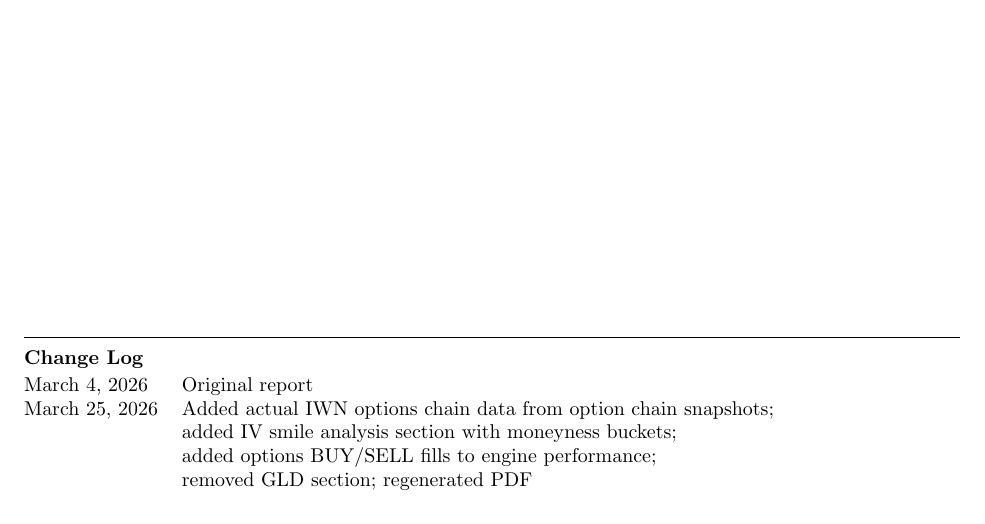
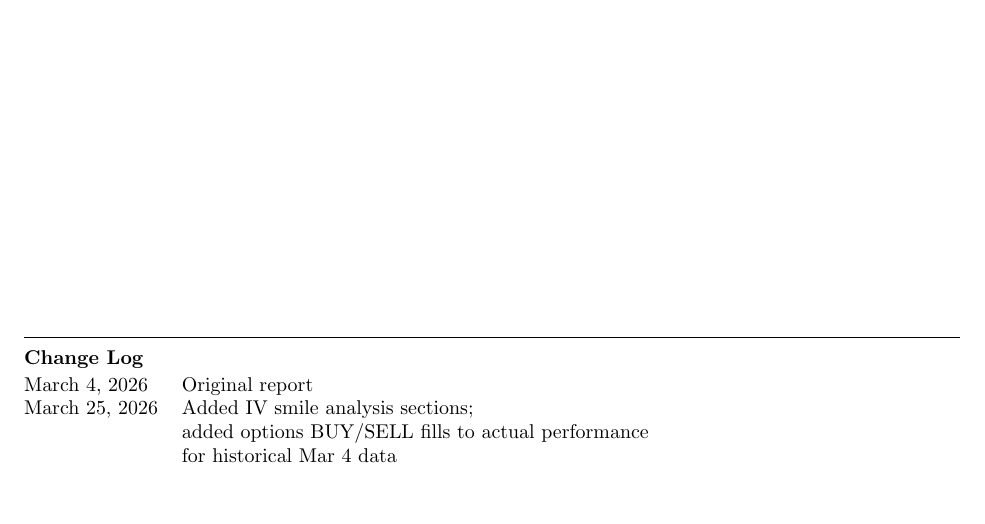
Before and after one commit to IamJasonBian/allocation-gym, a LaTeX document (docs/7/iwn_vol_analysis.tex): part of page 9 of 9, cut so that both start at the same text. Compiled offline with pdfLaTeX.

Commit message:
Update change log entries

```diff
--- a/docs/7/iwn_vol_analysis.tex
+++ b/docs/7/iwn_vol_analysis.tex
@@ -577,10 +577,9 @@ Open orders & BUY 522 BTC @ \$31.66 / SELL 522 @ \$31.70 \\
 \noindent\textbf{Change Log} \\[2pt]
 \begin{tabular}{@{}ll}
 March 4, 2026  & Original report \\
-March 25, 2026 & Added actual IWN options chain data from option chain snapshots; \\
-               & added IV smile analysis section with moneyness buckets; \\
-               & added options BUY/SELL fills to engine performance; \\
-               & removed GLD section; regenerated PDF \\
+March 25, 2026 & Added IV smile analysis sections; \\
+               & added options BUY/SELL fills to actual performance \\
+               & for historical Mar~4 data \\
 \end{tabular}
 \end{small}
 
```
Also changed, not shown: docs/7/iwn_vol_analysis.pdf.
